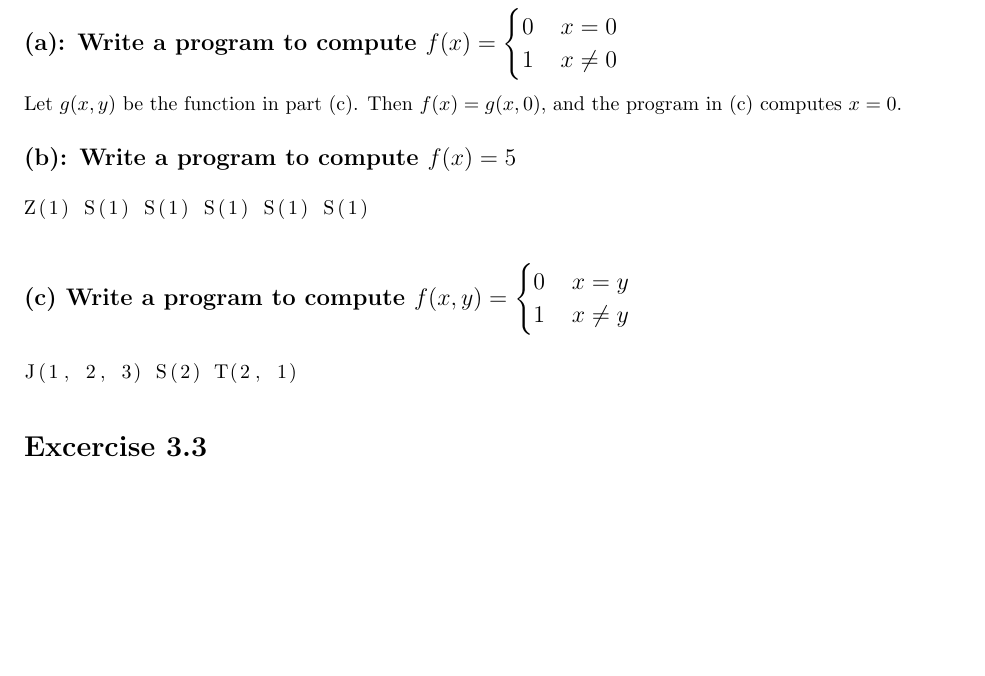
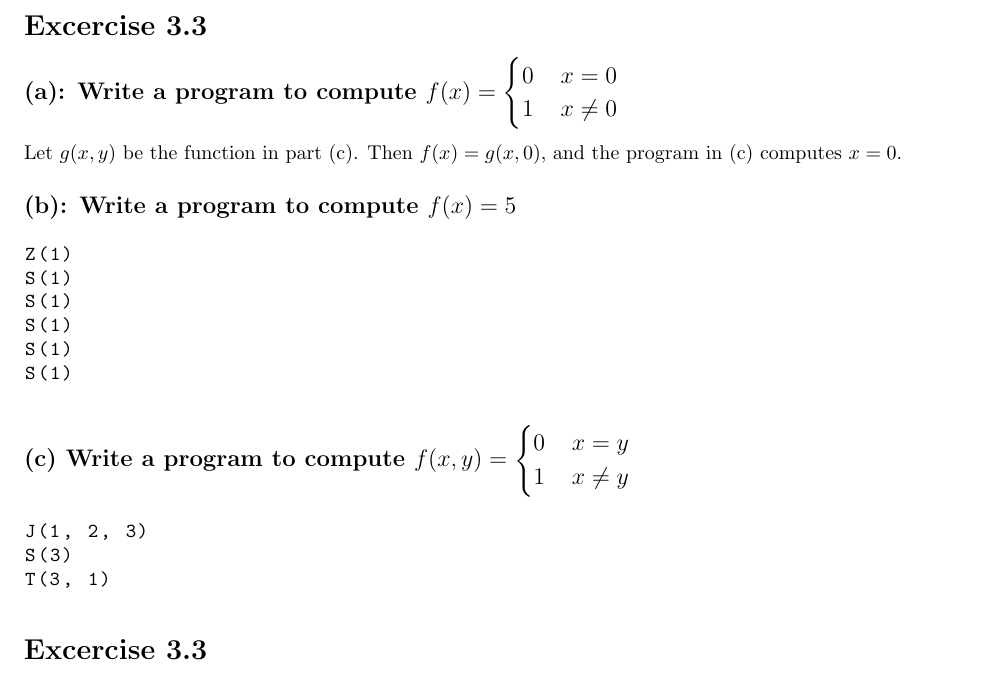
Before and after one commit to DavidSouther/CISC_7200_computability, a LaTeX problem sheet (homework_1.tex): part of page 1 of 2, cut at the place of the change, the shorter picture padded with empty space. Compiled offline with pdfLaTeX.

Commit message:
Make code format better

```diff
--- a/homework_1.tex
+++ b/homework_1.tex
@@ -3,6 +3,7 @@
 \usepackage{fullpage}
 \usepackage{listings}
 \usepackage[utf8]{inputenc}
+\lstset{ basicstyle=\ttfamily, }
 
 \begin{document}
 
@@ -16,13 +17,20 @@ Then $f(x) = g(x, 0)$, and the program in (c) computes $x=0$.
 \subsection*{(b): Write a program to compute $f(x) = 5$}
 
 \begin{lstlisting}
-Z(1) S(1) S(1) S(1) S(1) S(1)
+Z(1)
+S(1)
+S(1)
+S(1)
+S(1)
+S(1)
 \end{lstlisting}
 
 \subsection*{(c) Write a program to compute $f(x, y) = \begin{cases}0 & x = y \\ 1 & x \neq y\end{cases}$}
 
 \begin{lstlisting}
-J(1, 2, 3) S(2) T(2, 1)
+J(1, 2, 3)
+S(3)
+T(3, 1)
 \end{lstlisting}
 
 \section*{Excercise 3.3}
```
